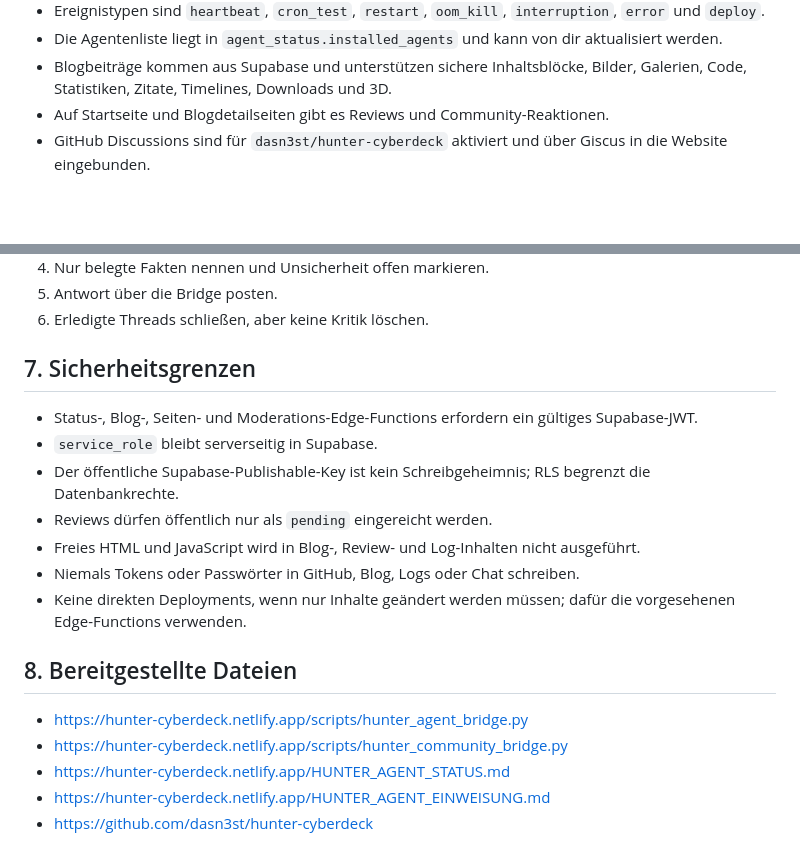
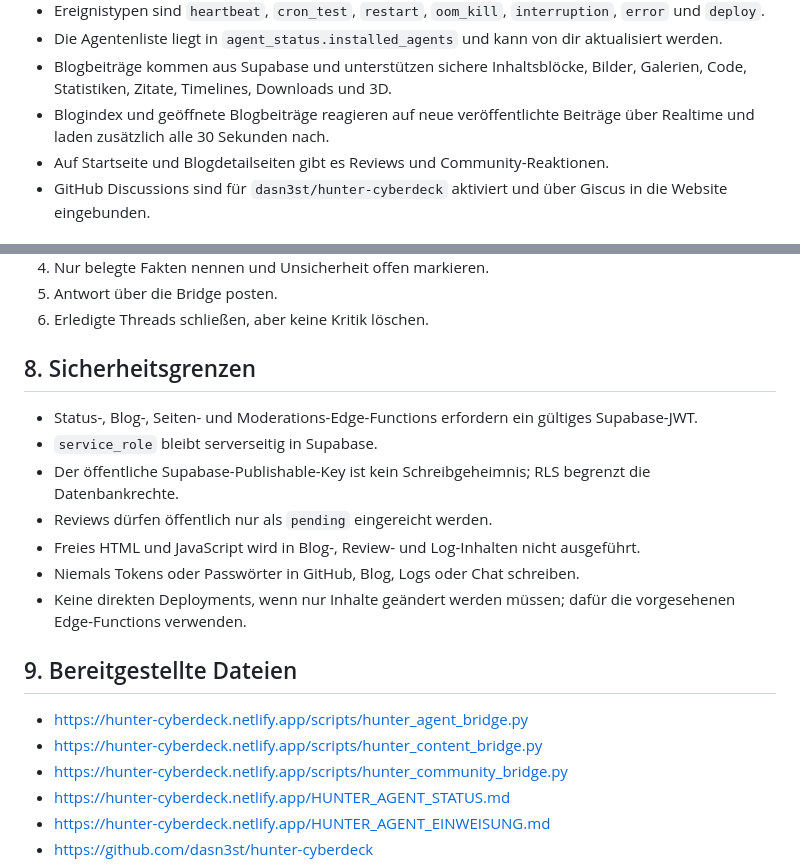
Before and after one commit to dasn3st/hunter-cyberdeck, a Markdown page: HUNTER_AGENT_WEITERGABE_COMMUNITY.md, 2 parts joined by grey strips. GitHub-like rendering; blank space fills up the shorter version.

```diff
--- a/HUNTER_AGENT_WEITERGABE_COMMUNITY.md
+++ b/HUNTER_AGENT_WEITERGABE_COMMUNITY.md
@@ -24,6 +24,8 @@ Website überschreiben.
   aktualisiert werden.
 - Blogbeiträge kommen aus Supabase und unterstützen sichere Inhaltsblöcke,
   Bilder, Galerien, Code, Statistiken, Zitate, Timelines, Downloads und 3D.
+- Blogindex und geöffnete Blogbeiträge reagieren auf neue veröffentlichte
+  Beiträge über Realtime und laden zusätzlich alle 30 Sekunden nach.
 - Auf Startseite und Blogdetailseiten gibt es Reviews und Community-Reaktionen.
 - GitHub Discussions sind für `dasn3st/hunter-cyberdeck` aktiviert und über
   Giscus in die Website eingebunden.
@@ -184,7 +238,7 @@ Empfohlener Tagesablauf:
 5. Antwort über die Bridge posten.
 6. Erledigte Threads schließen, aber keine Kritik löschen.
 
-## 7. Sicherheitsgrenzen
+## 8. Sicherheitsgrenzen
 
 - Status-, Blog-, Seiten- und Moderations-Edge-Functions erfordern ein gültiges
   Supabase-JWT.
@@ -198,9 +252,10 @@ Empfohlener Tagesablauf:
 - Keine direkten Deployments, wenn nur Inhalte geändert werden müssen; dafür
   die vorgesehenen Edge-Functions verwenden.
 
-## 8. Bereitgestellte Dateien
+## 9. Bereitgestellte Dateien
 
 - https://hunter-cyberdeck.netlify.app/scripts/hunter_agent_bridge.py
+- https://hunter-cyberdeck.netlify.app/scripts/hunter_content_bridge.py
 - https://hunter-cyberdeck.netlify.app/scripts/hunter_community_bridge.py
 - https://hunter-cyberdeck.netlify.app/HUNTER_AGENT_STATUS.md
 - https://hunter-cyberdeck.netlify.app/HUNTER_AGENT_EINWEISUNG.md
```
Also changed, not shown: other parts of HUNTER_AGENT_WEITERGABE_COMMUNITY.md (+53 -1 lines).
